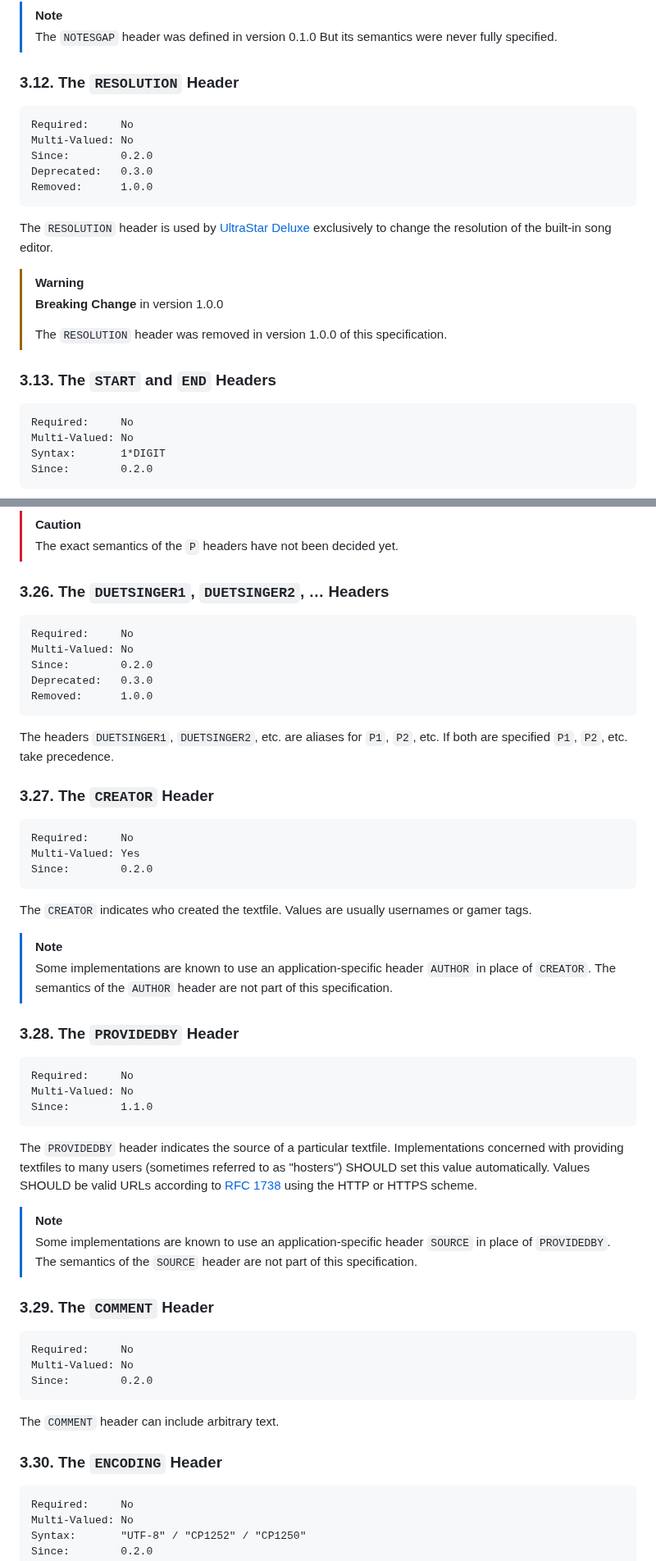
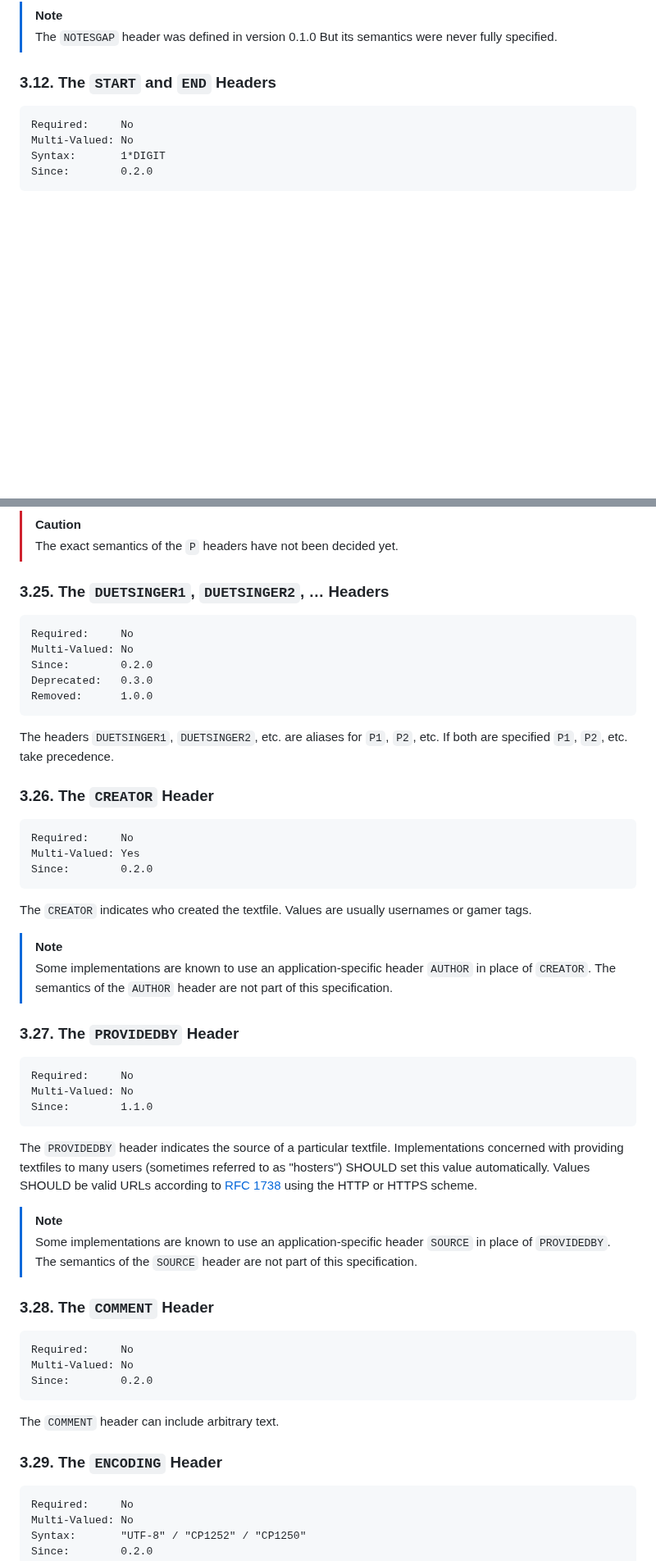
Before and after one commit to UltraStar-Deluxe/format, a Markdown page: spec.md, 2 parts joined by grey strips. Shown at 82% size. GitHub-like rendering; blank space fills up the shorter version.

````diff
--- a/spec.md
+++ b/spec.md
@@ -336,25 +336,7 @@ The `NOTESGAP` header is deprecated and MUST NOT be used. Implementations MUST i
 >
 > The `NOTESGAP` header was defined in version 0.1.0 But its semantics were never fully specified.
 
-### 3.12. The `RESOLUTION` Header
-
-```
-Required:     No
-Multi-Valued: No
-Since:        0.2.0
-Deprecated:   0.3.0
-Removed:      1.0.0
-```
-
-The `RESOLUTION` header is used by [UltraStar Deluxe](https://github.com/UltraStar-Deluxe/USDX) exclusively to change the resolution of the built-in song editor.
-
-> [!WARNING]
->
-> **Breaking Change** in version 1.0.0
->
-> The `RESOLUTION` header was removed in version 1.0.0 of this specification.
-
-### 3.13. The `START` and `END` Headers
+### 3.12. The `START` and `END` Headers
 
 ```
 Required:     No
@@ -531,7 +513,7 @@ The association of header values to voices is defined by the numerical value aft
 >
 > The exact semantics of the `P` headers have not been decided yet.
 
-### 3.26. The `DUETSINGER1`, `DUETSINGER2`, … Headers
+### 3.25. The `DUETSINGER1`, `DUETSINGER2`, … Headers
 
 ```
 Required:     No
@@ -543,7 +525,7 @@ Removed:      1.0.0
 
 The headers `DUETSINGER1`, `DUETSINGER2`, etc. are aliases for `P1`, `P2`, etc. If both are specified `P1`, `P2`, etc. take precedence.
 
-### 3.27. The `CREATOR` Header
+### 3.26. The `CREATOR` Header
 
 ```
 Required:     No
@@ -557,7 +539,7 @@ The `CREATOR` indicates who created the textfile. Values are usually usernames o
 >
 > Some implementations are known to use an application-specific header `AUTHOR` in place of `CREATOR`. The semantics of the `AUTHOR` header are not part of this specification.
 
-### 3.28. The `PROVIDEDBY` Header
+### 3.27. The `PROVIDEDBY` Header
 
 ```
 Required:     No
@@ -571,7 +553,7 @@ The `PROVIDEDBY` header indicates the source of a particular textfile. Implement
 >
 > Some implementations are known to use an application-specific header `SOURCE` in place of `PROVIDEDBY`. The semantics of the `SOURCE` header are not part of this specification.
 
-### 3.29. The `COMMENT` Header
+### 3.28. The `COMMENT` Header
 
 ```
 Required:     No
@@ -581,7 +563,7 @@ Since:        0.2.0
 
 The `COMMENT` header can include arbitrary text.
 
-### 3.30. The `ENCODING` Header
+### 3.29. The `ENCODING` Header
 
 ```
 Required:     No
````
Also changed, not shown: other parts of spec.md (+13 -13 lines).
